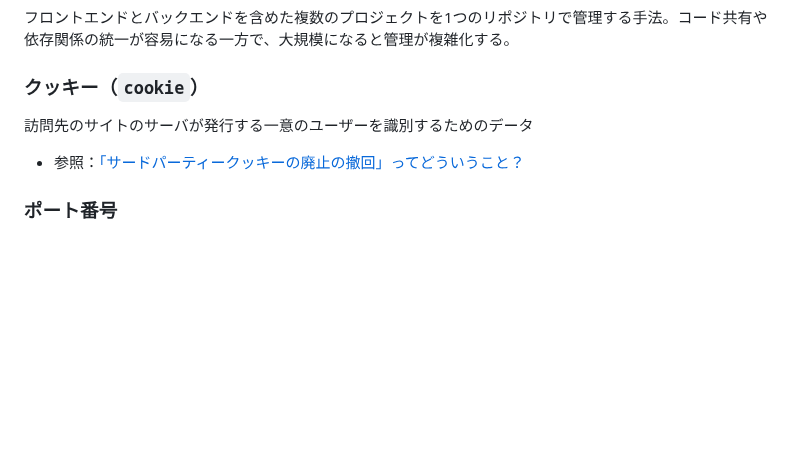
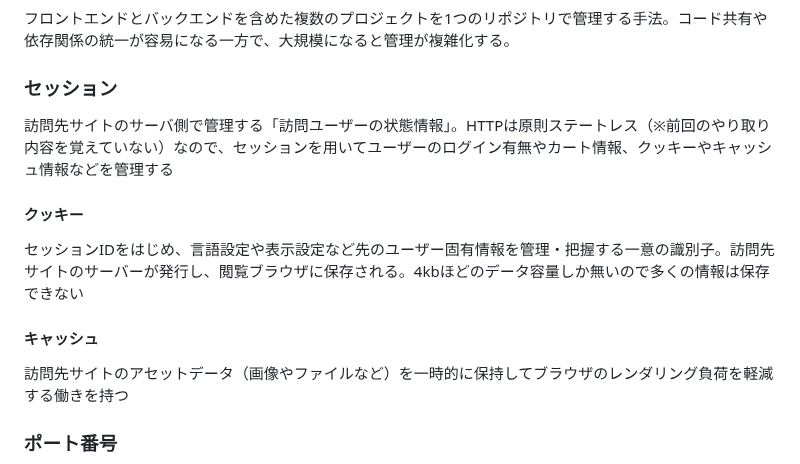
Before and after one commit to Benjuwan/MyLibs, a Markdown page: others/individual-memo.md, the part around the change. Rendered like a GitHub page; blank space fills up the shorter version.

Commit message:
doc: セッション関連の次項・メモを追記.

```diff
--- a/others/individual-memo.md
+++ b/others/individual-memo.md
@@ -194,9 +194,14 @@ Ok
 ### モノレポ（モノリポジトリ）
 フロントエンドとバックエンドを含めた複数のプロジェクトを1つのリポジトリで管理する手法。コード共有や依存関係の統一が容易になる一方で、大規模になると管理が複雑化する。
 
-### クッキー（`cookie`）
-訪問先のサイトのサーバが発行する一意のユーザーを識別するためのデータ
-  - 参照：[「サードパーティークッキーの廃止の撤回」ってどういうこと？](https://eng-blog.iij.ad.jp/archives/26923)
+### セッション
+訪問先サイトのサーバ側で管理する「訪問ユーザーの状態情報」。HTTPは原則ステートレス（※前回のやり取り内容を覚えていない）なので、セッションを用いてユーザーのログイン有無やカート情報、クッキーやキャッシュ情報などを管理する
+
+#### クッキー
+セッションIDをはじめ、言語設定や表示設定など先のユーザー固有情報を管理・把握する一意の識別子。訪問先サイトのサーバーが発行し、閲覧ブラウザに保存される。4kbほどのデータ容量しか無いので多くの情報は保存できない
+
+#### キャッシュ
+訪問先サイトのアセットデータ（画像やファイルなど）を一時的に保持してブラウザのレンダリング負荷を軽減する働きを持つ
 
 ### ポート番号
 サーバ内のサービスを識別する番号を指す。サーバは、Webアプリケーションやメールサーバ、FTPサーバなどサービスごとに個別のポート番号を割り当てることで複数のサービスを提供している。例えば、IPアドレスがインターネット上の住所とすると、ポート番号は当該アドレスにあるwebサーバーやメールサーバー、FTPサーバーといった各種サービス接続への識別用数値と言える。
```
